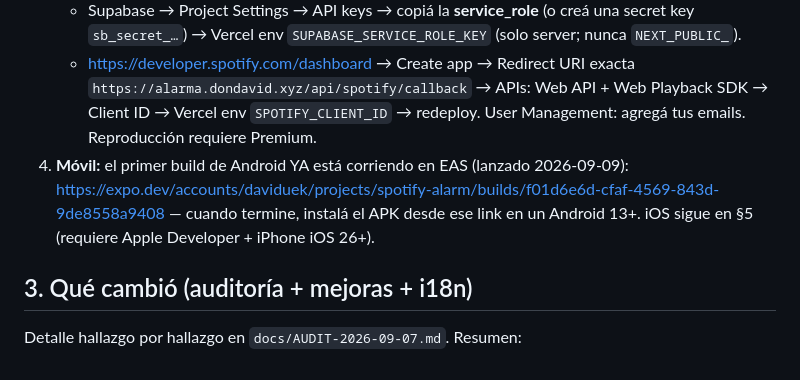
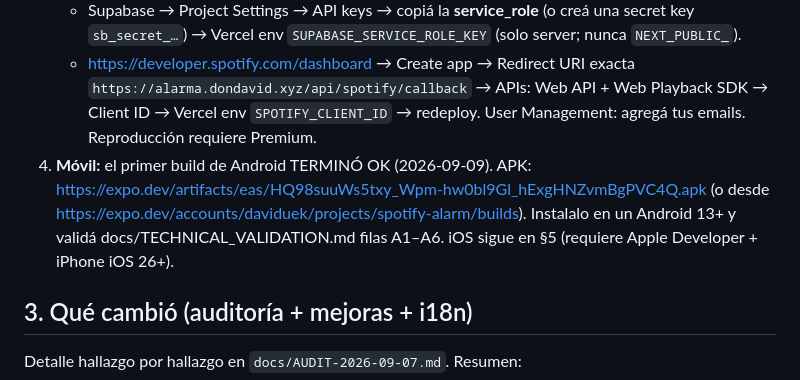
Before and after one commit to daviduek/spotify-alarm, a Markdown page: HANDOFF.md, the part around the change. GitHub-like rendering.

Commit message:
docs: Android dev APK ready
Co-Authored-By: Claude Fable 5 <noreply@anthropic.com>

```diff
--- a/HANDOFF.md
+++ b/HANDOFF.md
@@ -27,7 +27,7 @@ Producto: despertador confiable con fuentes de audio inteligentes (Spotify, tu v
    - <https://developer.spotify.com/dashboard> → Create app → Redirect URI exacta
      `https://alarma.dondavid.xyz/api/spotify/callback` → APIs: Web API + Web Playback SDK → Client ID → Vercel
      env `SPOTIFY_CLIENT_ID` → redeploy. User Management: agregá tus emails. Reproducción requiere Premium.
-4. **Móvil:** el primer build de Android YA está corriendo en EAS (lanzado 2026-09-09): https://expo.dev/accounts/daviduek/projects/spotify-alarm/builds/f01d6e6d-cfaf-4569-843d-9de8558a9408 — cuando termine, instalá el APK desde ese link en un Android 13+. iOS sigue en §5 (requiere Apple Developer + iPhone iOS 26+).
+4. **Móvil:** el primer build de Android TERMINÓ OK (2026-09-09). APK: https://expo.dev/artifacts/eas/HQ98suuWs5txy_Wpm-hw0bl9Gl_hExgHNZvmBgPVC4Q.apk (o desde https://expo.dev/accounts/daviduek/projects/spotify-alarm/builds). Instalalo en un Android 13+ y validá docs/TECHNICAL_VALIDATION.md filas A1–A6. iOS sigue en §5 (requiere Apple Developer + iPhone iOS 26+).
 
 ## 3. Qué cambió (auditoría + mejoras + i18n)
 
```
